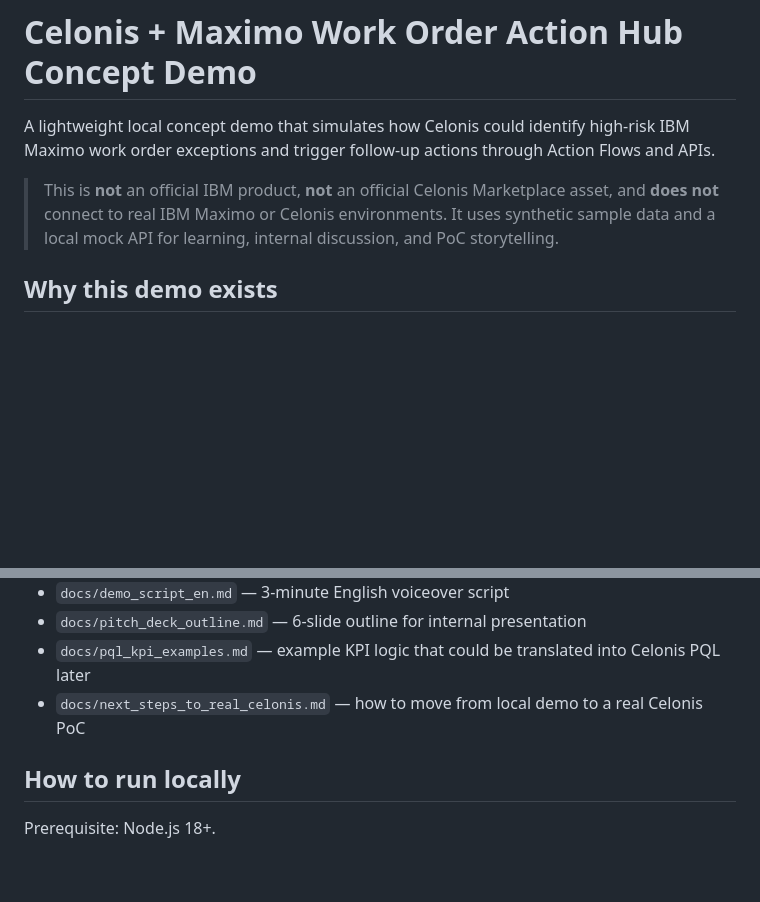
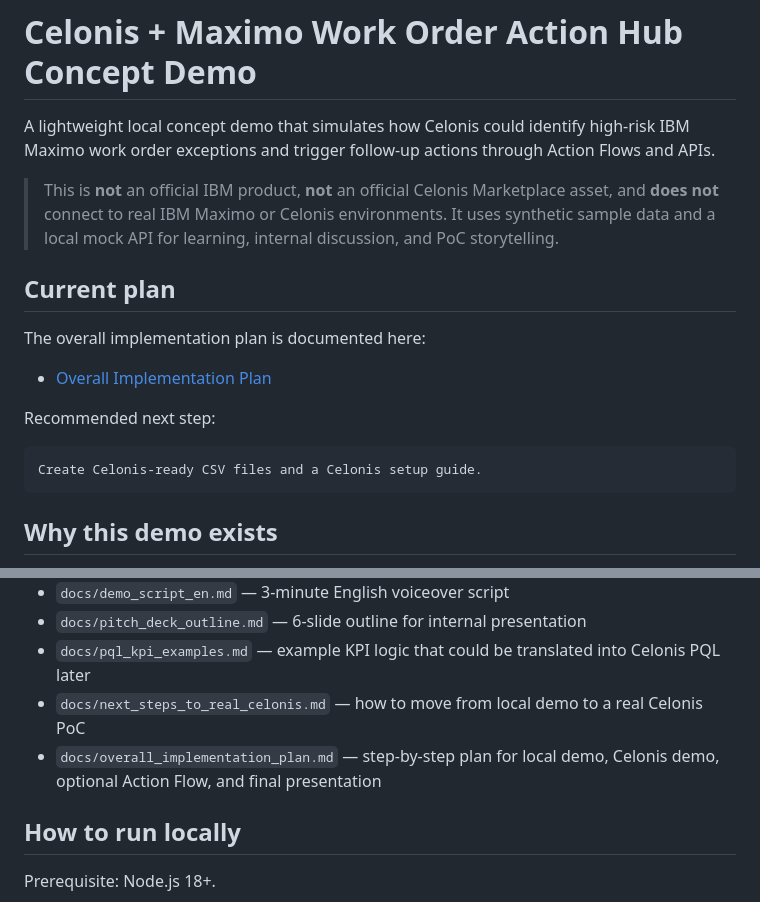
Before and after one commit to zc8006/celonis-maximo-action-hub-demo, a Markdown page: README.md, 2 parts joined by grey strips. Drawn GitHub-style; blank space fills up the shorter version.

Commit message:
Reference overall implementation plan in README

````diff
--- a/README.md
+++ b/README.md
@@ -3,6 +3,18 @@
 A lightweight local concept demo that simulates how Celonis could identify high-risk IBM Maximo work order exceptions and trigger follow-up actions through Action Flows and APIs.
 
 > This is **not** an official IBM product, **not** an official Celonis Marketplace asset, and **does not** connect to real IBM Maximo or Celonis environments. It uses synthetic sample data and a local mock API for learning, internal discussion, and PoC storytelling.
+
+## Current plan
+
+The overall implementation plan is documented here:
+
+- [Overall Implementation Plan](docs/overall_implementation_plan.md)
+
+Recommended next step:
+
+```text
+Create Celonis-ready CSV files and a Celonis setup guide.
+```
 
 ## Why this demo exists
 
@@ -33,6 +45,7 @@ This concept demo shows a simplified closed loop:
 - `docs/pitch_deck_outline.md` — 6-slide outline for internal presentation
 - `docs/pql_kpi_examples.md` — example KPI logic that could be translated into Celonis PQL later
 - `docs/next_steps_to_real_celonis.md` — how to move from local demo to a real Celonis PoC
+- `docs/overall_implementation_plan.md` — step-by-step plan for local demo, Celonis demo, optional Action Flow, and final presentation
 
 ## How to run locally
 
````
